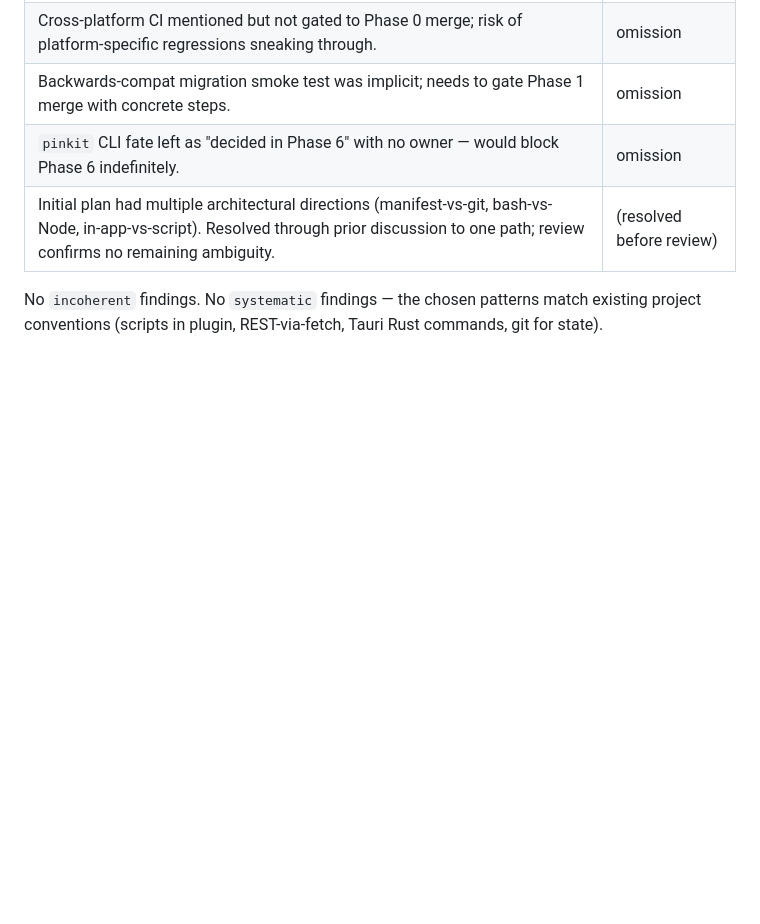
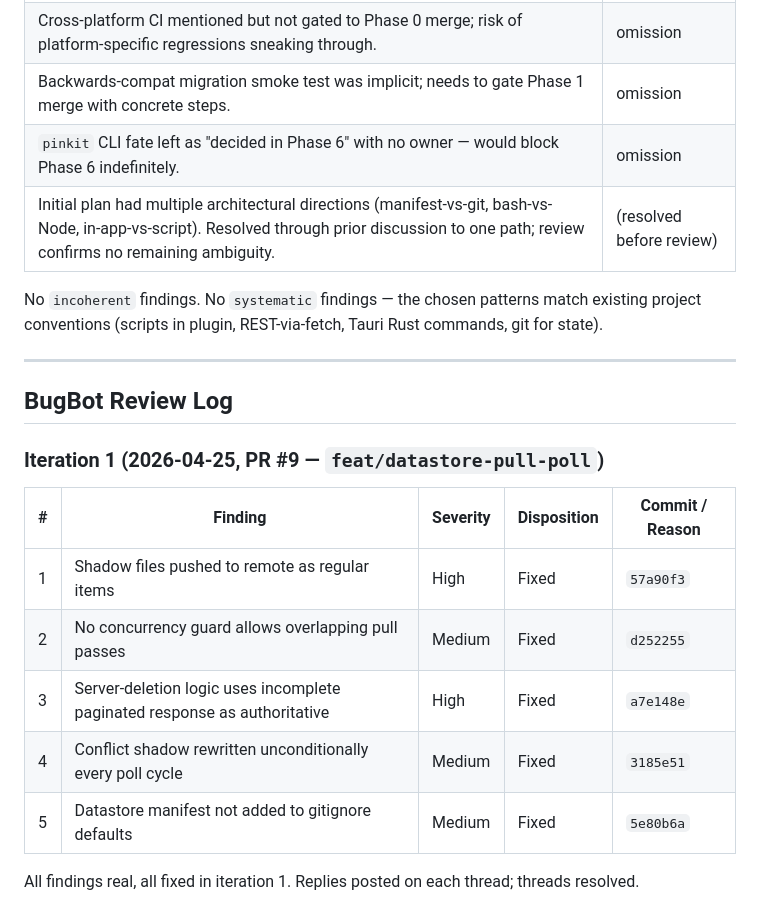
Before and after one commit to pinkfish-ai/openit-app, a Markdown page: auto-dev/plans/2026-04-25-bidirectional-sync-plan.md, the part around the change. Rendered like a GitHub page; blank space fills up the shorter version.

Commit message:
docs: BugBot Review Log iteration 1 for PR #9

```diff
--- a/auto-dev/plans/2026-04-25-bidirectional-sync-plan.md
+++ b/auto-dev/plans/2026-04-25-bidirectional-sync-plan.md
@@ -1202,3 +1202,19 @@ Phases 1-4 are fully unblocked. Phase 5 is unblocked via REST per the 2026-04-25
 | Initial plan had multiple architectural directions (manifest-vs-git, bash-vs-Node, in-app-vs-script). Resolved through prior discussion to one path; review confirms no remaining ambiguity. | (resolved before review) |
 
 No `incoherent` findings. No `systematic` findings — the chosen patterns match existing project conventions (scripts in plugin, REST-via-fetch, Tauri Rust commands, git for state).
+
+---
+
+## BugBot Review Log
+
+### Iteration 1 (2026-04-25, PR #9 — `feat/datastore-pull-poll`)
+
+| # | Finding | Severity | Disposition | Commit / Reason |
+|---|---------|----------|-------------|-----------------|
+| 1 | Shadow files pushed to remote as regular items | High | Fixed | `57a90f3` |
+| 2 | No concurrency guard allows overlapping pull passes | Medium | Fixed | `d252255` |
+| 3 | Server-deletion logic uses incomplete paginated response as authoritative | High | Fixed | `a7e148e` |
+| 4 | Conflict shadow rewritten unconditionally every poll cycle | Medium | Fixed | `3185e51` |
+| 5 | Datastore manifest not added to gitignore defaults | Medium | Fixed | `5e80b6a` |
+
+All findings real, all fixed in iteration 1. Replies posted on each thread; threads resolved.
```
